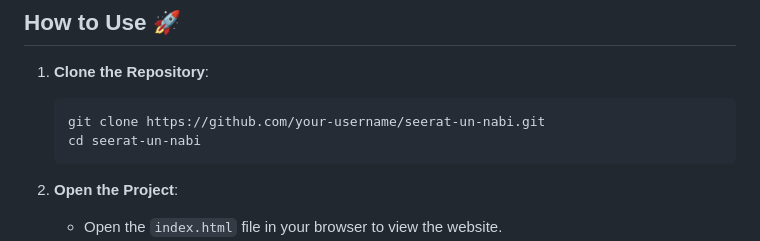
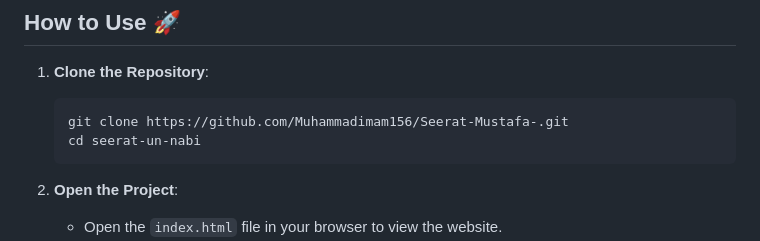
Before and after one commit to Muhammadimam156/Seerat-Mustafa-, a Markdown page: README.md, the part around the change. GitHub-like rendering.

````diff
--- a/README.md
+++ b/README.md
@@ -46,7 +46,7 @@ Welcome to the **Seerat-un-Nabi Website**! This project is a detailed, interacti
 
 1. **Clone the Repository**:
    ```bash
-   git clone https://github.com/your-username/seerat-un-nabi.git
+   git clone https://github.com/Muhammadimam156/Seerat-Mustafa-.git
    cd seerat-un-nabi
    ```
 
````
